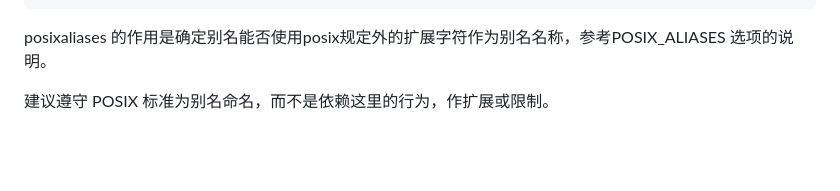
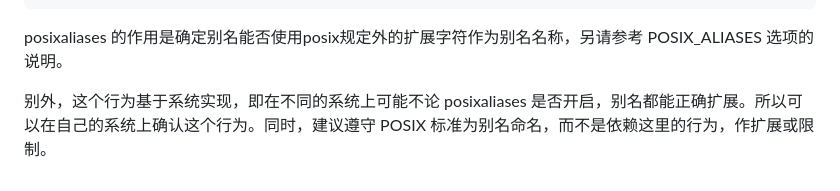
Before and after one commit to safreya/zshdoc_cn, a Markdown page: comments/syntax.md, the part around the change. Drawn GitHub-style; blank space fills up the shorter version.

Commit message:
Update syntax.md
posixaliases对别名的影响在不同的系统上不一致

````diff
--- a/comments/syntax.md
+++ b/comments/syntax.md
@@ -297,6 +297,6 @@ bsd % a-a    # 使用posixaliases时，‘-’不能作为别名名称的字符
 zsh: command not found: a-a
 ```
 
-posixaliases 的作用是确定别名能否使用posix规定外的扩展字符作为别名名称，参考POSIX_ALIASES 选项的说明。
+posixaliases 的作用是确定别名能否使用posix规定外的扩展字符作为别名名称，另请参考 POSIX_ALIASES 选项的说明。
 
-建议遵守 POSIX 标准为别名命名，而不是依赖这里的行为，作扩展或限制。
+别外，这个行为基于系统实现，即在不同的系统上可能不论 posixaliases 是否开启，别名都能正确扩展。所以可以在自己的系统上确认这个行为。同时，建议遵守 POSIX 标准为别名命名，而不是依赖这里的行为，作扩展或限制。
````
